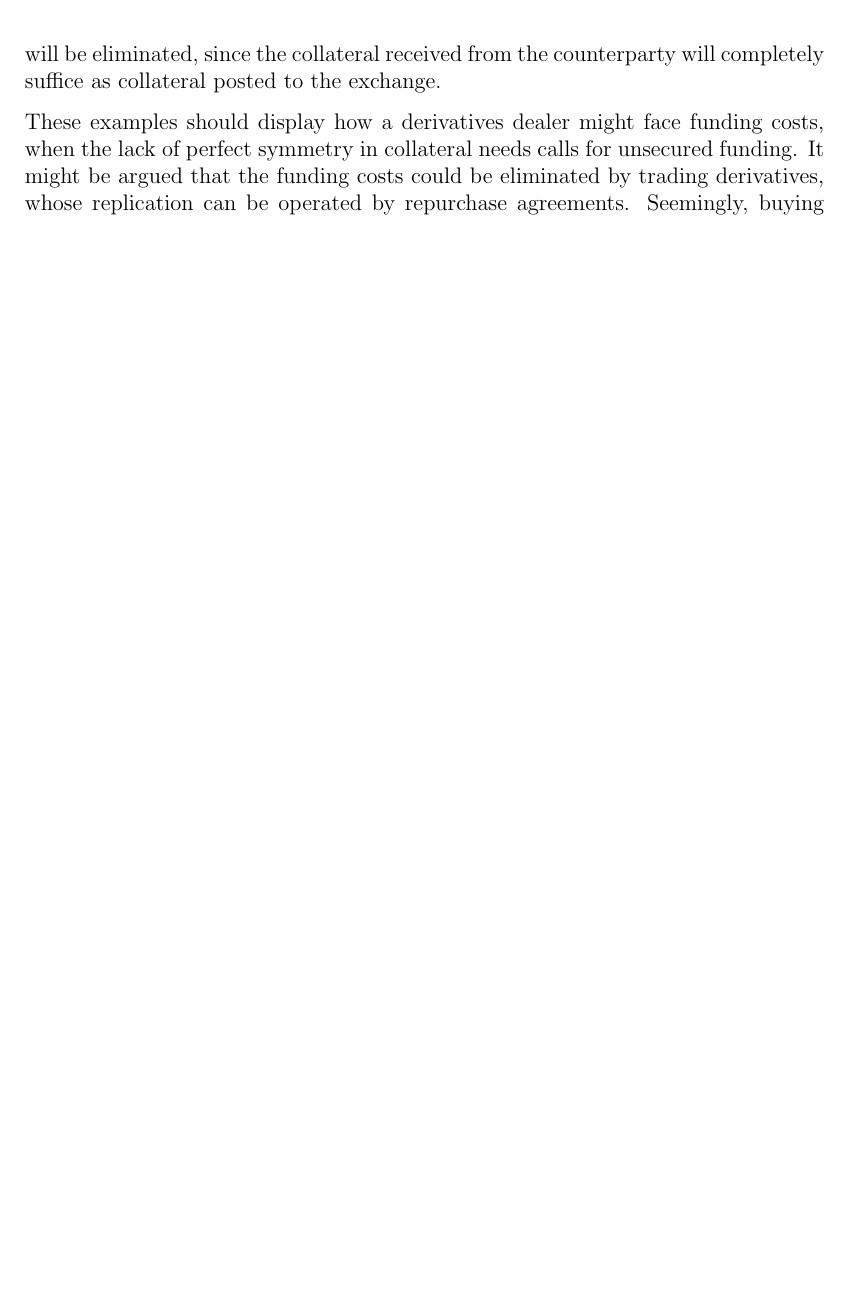
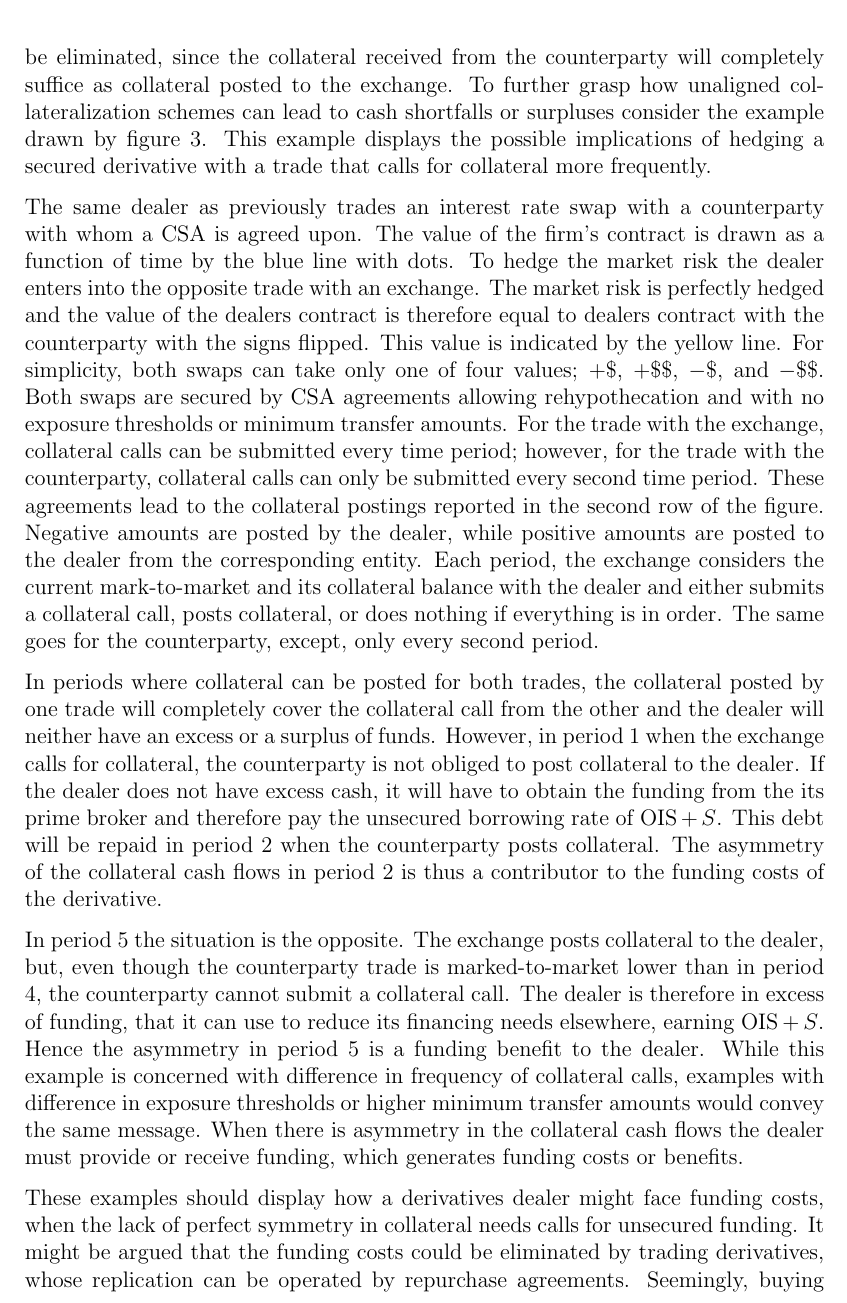
Before and after one commit to sebastianbaltser/master-thesis, a LaTeX thesis (thesis/main.tex, which reads thesis/content/body-matter/fva-debate/sources-of-funding-costs.tex): part of page 8 of 43 before the commit and part of page 8 of 44 after it, cut so that both start at the same text, the shorter picture padded with empty space. Compiled offline with pdfLaTeX.

Commit message:
Add explanation to secured example graphic

```diff
--- a/thesis/content/body-matter/fva-debate/sources-of-funding-costs.tex
+++ b/thesis/content/body-matter/fva-debate/sources-of-funding-costs.tex
@@ -122,6 +122,54 @@
         to be at least as high as the cash flows to and from the counterparty.
         In case the two collateral agreements are identical, the funding cost will be eliminated,
         since the collateral received from the counterparty will completely suffice as collateral posted to the exchange.
+        To further grasp how unaligned collateralization schemes can lead
+        to cash shortfalls or surpluses consider the example drawn by
+        \cref{fig:funding-costs-asymmetrical-csa}.
+        This example displays the possible implications of hedging a secured derivative
+        with a trade that calls for collateral more frequently.
+
+        The same dealer as previously trades an interest rate swap with a counterparty with whom a CSA is agreed upon.
+        The value of the firm's contract is drawn as a function of time by the blue line with dots.
+        To hedge the market risk the dealer enters into the opposite trade with an exchange.
+        The market risk is perfectly hedged and the value of the dealers contract is therefore
+        equal to dealers contract with the counterparty with the signs flipped.
+        This value is indicated by the yellow line.
+        For simplicity, both swaps can take only one of four values; $+\$$, $+\$\$$, $-\$$, and $-\$\$$.
+        Both swaps are secured by CSA agreements allowing rehypothecation
+        and with no exposure thresholds or minimum transfer amounts.
+        For the trade with the exchange, collateral calls can be submitted every time period;
+        however, for the trade with the counterparty, collateral calls can only be submitted every second time period.
+        These agreements lead to the collateral postings reported in the second row of the figure.
+        Negative amounts are posted by the dealer, while positive amounts are posted to the dealer
+        from the corresponding entity.
+        Each period, the exchange considers the current mark-to-market and its collateral balance with the dealer
+        and either submits a collateral call, posts collateral, or does nothing if everything is in order.
+        The same goes for the counterparty, except, only every second period.
+
+        In periods where collateral can be posted for both trades,
+        the collateral posted by one trade will completely cover the collateral call from the other
+        and the dealer will neither have an excess or a surplus of funds.
+        However, in period 1 when the exchange calls for collateral,
+        the counterparty is not obliged to post collateral to the dealer.
+        If the dealer does not have excess cash,
+        it will have to obtain the funding from the its prime broker
+        and therefore pay the unsecured borrowing rate of $\OIS/ + S$.
+        This debt will be repaid in period 2 when the counterparty posts collateral.
+        The asymmetry of the collateral cash flows in period 2
+        is thus a contributor to the funding costs of the derivative.
+
+        In period 5 the situation is the opposite.
+        The exchange posts collateral to the dealer,
+        but, even though the counterparty trade is marked-to-market lower than in period 4,
+        the counterparty cannot submit a collateral call.
+        The dealer is therefore in excess of funding,
+        that it can use to reduce its financing needs elsewhere, earning $\OIS/ + S$.
+        Hence the asymmetry in period 5 is a funding benefit to the dealer.
+        While this example is concerned with difference in frequency of collateral calls,
+        examples with difference in exposure thresholds or higher minimum transfer amounts
+        would convey the same message.
+        When there is asymmetry in the collateral cash flows the dealer must provide or receive funding,
+        which generates funding costs or benefits.
 
         \begin{figure}
             \centering
```
